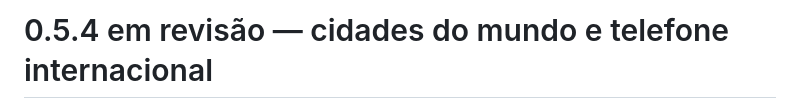
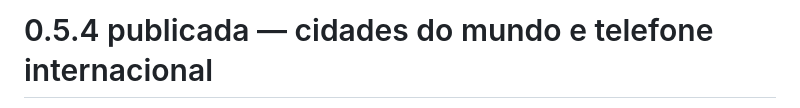
Before and after one commit to bernardorocha675/Projeto-aplicado-para-o-InpetuHub, a Markdown page: continuidade/ESTADO-ATUAL.md, the part around one of its changes. Drawn GitHub-style.

```diff
--- a/continuidade/ESTADO-ATUAL.md
+++ b/continuidade/ESTADO-ATUAL.md
@@ -1,2 +1,2 @@
-# 0.5.4 em revisão — cidades do mundo e telefone internacional
+# 0.5.4 publicada — cidades do mundo e telefone internacional
 
```
Also changed, not shown: other parts of continuidade/ESTADO-ATUAL.md (+1 -1 lines), docs/HANDOVER.md (+3 -1 lines), docs/VALIDACAO.md (+3 -1 lines).
